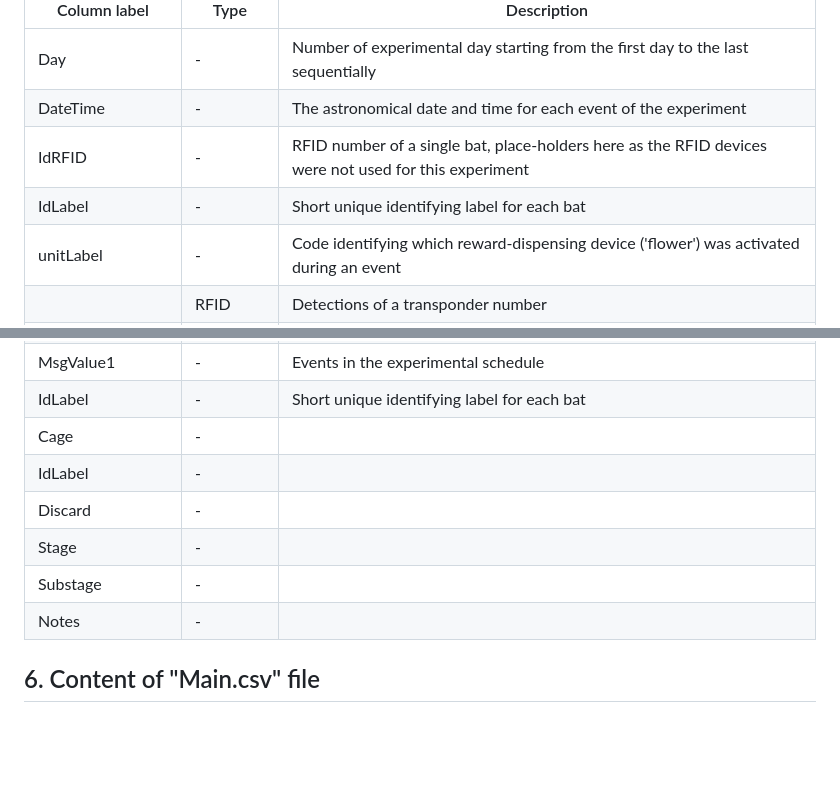
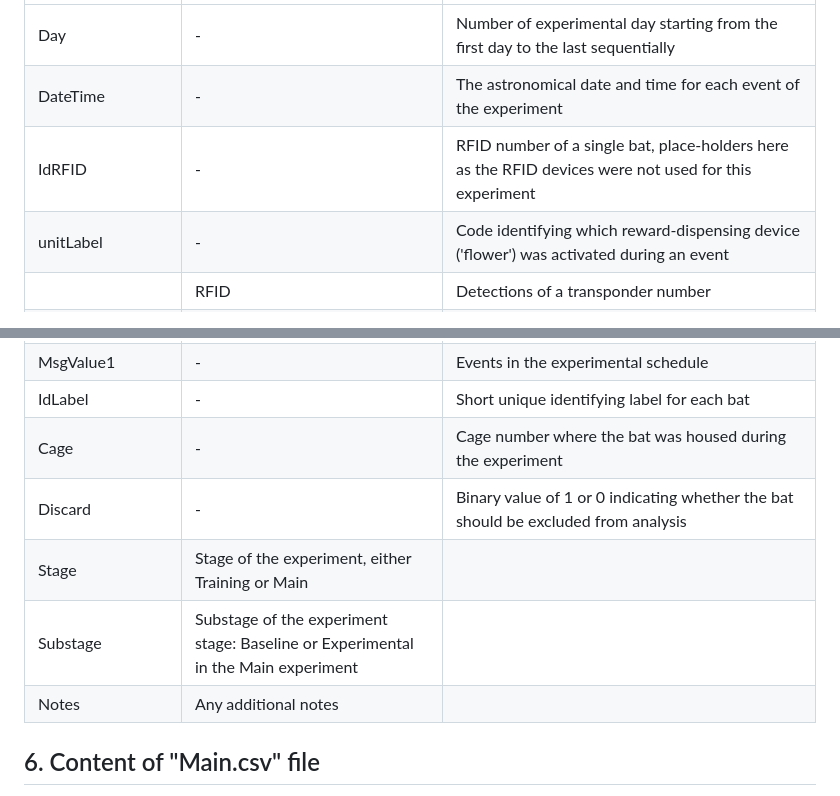
Before and after one commit to ShambhaviC/Timing_2021, a Markdown page: README.md, 2 parts joined by grey strips. Rendered like a GitHub page; blank space fills up the shorter version.

```diff
--- a/README.md
+++ b/README.md
@@ -79,7 +79,6 @@ This file is the output of the load.R script which processes the folder of raw c
 |Day		      |-        |Number of experimental day starting from the first day to the last sequentially|
 |DateTime     |-        |The astronomical date and time for each event of the experiment|
 |IdRFID       |-        |RFID number of a single bat, place-holders here as the RFID devices were not used for this experiment|
-|IdLabel			|-        |Short unique identifying label for each bat|
 |unitLabel		|-        |Code identifying which reward-dispensing device ('flower') was activated during an event|
 |             |RFID     |Detections of a transponder number|
 |             |CondMod  |Detections of both a transponder number and an infra-red beam interruption, identified as a nose-poke|
@@ -94,12 +93,12 @@ This file is the output of the load.R script which processes the folder of raw c
 |SystemMsg    |-        |Contains the volume of the fluctuating option at the time-points when the bats made visits to the fluctuating option, in units of pump steps|
 |MsgValue1    |-        |Events in the experimental schedule|
 |IdLabel      |-        |Short unique identifying label for each bat|
-|Cage         |-        ||
-|IdLabel      |-        ||
-|Discard      |-        ||
-|Stage      |-        ||
-|Substage     |-        ||
-|Notes  |-        ||
+|Cage         |-        |Cage number where the bat was housed during the experiment|
+|Discard      |-        |Binary value of 1 or 0 indicating whether the bat should be excluded from analysis|
+|Stage       |Stage of the experiment, either Training or Main|
+|Substage    |Substage of the experiment stage: Baseline or Experimental in the Main experiment|
+|Notes       |Any additional notes|
+
 
 
 ## 6. Content of "Main.csv" file
```
